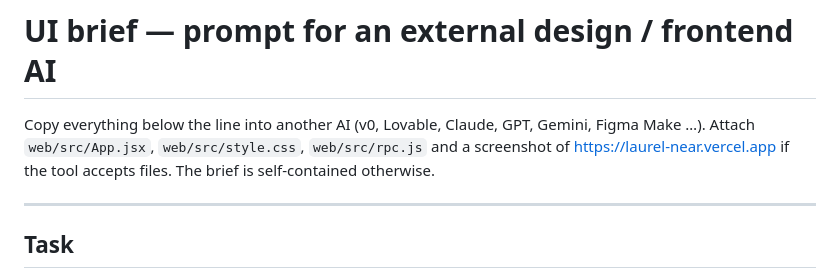
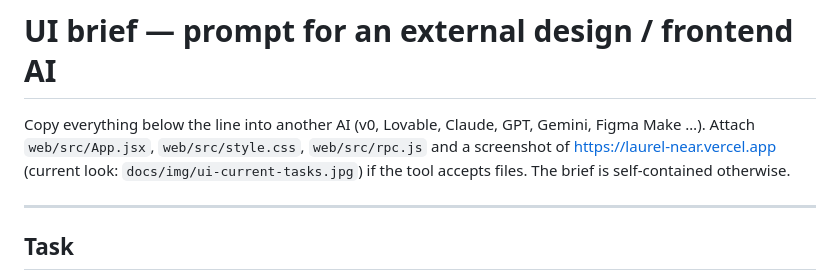
Before and after one commit to agadape/laurel, a Markdown page: docs/UI_BRIEF.md, the part around the change. Rendered like a GitHub page.

Commit message:
UI brief: attach the current-UI screenshot
Co-Authored-By: Claude Fable 5.1 <noreply@anthropic.com>

```diff
--- a/docs/UI_BRIEF.md
+++ b/docs/UI_BRIEF.md
@@ -1,6 +1,6 @@
 # UI brief — prompt for an external design / frontend AI
 
-Copy everything below the line into another AI (v0, Lovable, Claude, GPT, Gemini, Figma Make …). Attach `web/src/App.jsx`, `web/src/style.css`, `web/src/rpc.js` and a screenshot of https://laurel-near.vercel.app if the tool accepts files. The brief is self-contained otherwise.
+Copy everything below the line into another AI (v0, Lovable, Claude, GPT, Gemini, Figma Make …). Attach `web/src/App.jsx`, `web/src/style.css`, `web/src/rpc.js` and a screenshot of https://laurel-near.vercel.app (current look: `docs/img/ui-current-tasks.jpg`) if the tool accepts files. The brief is self-contained otherwise.
 
 ---
 
```
Also changed, not shown: docs/img/ui-current-tasks.jpg (added).
